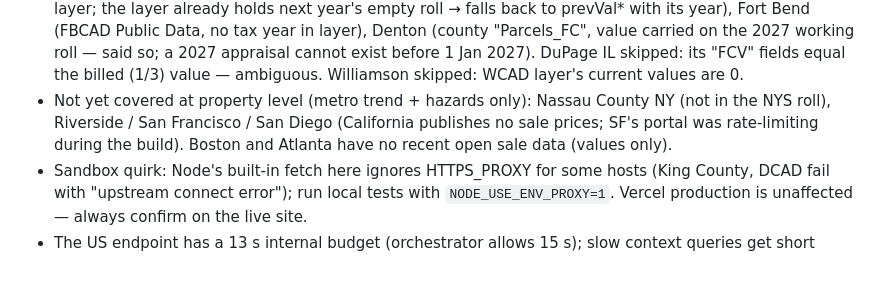
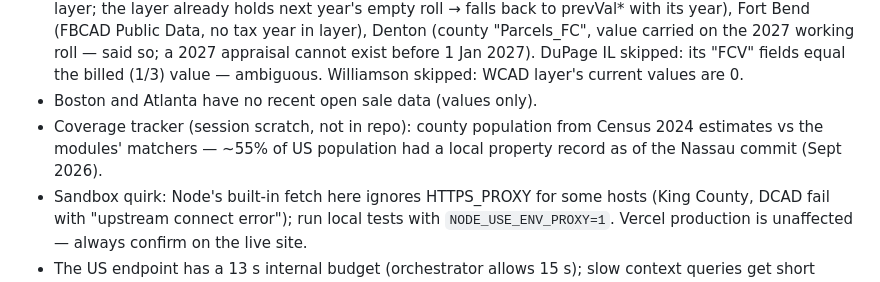
Before and after one commit to pradixium/Pradixium-1.0, a Markdown page: CLAUDE.md, the part around the change. Drawn GitHub-style.

Commit message:
CLAUDE.md: drop stale "not covered" notes (Nassau, Riverside, SF, SD)
Co-Authored-By: Claude Opus 5.5 <noreply@anthropic.com>
Claude-Session: https://claude.ai/code/session_014PouCXwUnQreJVKfLhCXLo

```diff
--- a/CLAUDE.md
+++ b/CLAUDE.md
@@ -302,10 +302,10 @@ largest metro first.
   a 2027 appraisal cannot exist before 1 Jan 2027). DuPage IL skipped: its
   "FCV" fields equal the billed (1/3) value — ambiguous. Williamson
   skipped: WCAD layer's current values are 0.
-- Not yet covered at property level (metro trend + hazards only): Nassau County NY (not in the NYS roll),
-  Riverside / San Francisco / San Diego (California publishes no sale prices;
-  SF's portal was rate-limiting during the build). Boston and Atlanta have no
-  recent open sale data (values only).
+- Boston and Atlanta have no recent open sale data (values only).
+- Coverage tracker (session scratch, not in repo): county population from
+  Census 2024 estimates vs the modules' matchers — ~55% of US population had
+  a local property record as of the Nassau commit (Sept 2026).
 - Sandbox quirk: Node's built-in fetch here ignores HTTPS_PROXY for some hosts
   (King County, DCAD fail with "upstream connect error"); run local tests with
   `NODE_USE_ENV_PROXY=1`. Vercel production is unaffected — always confirm on
```
